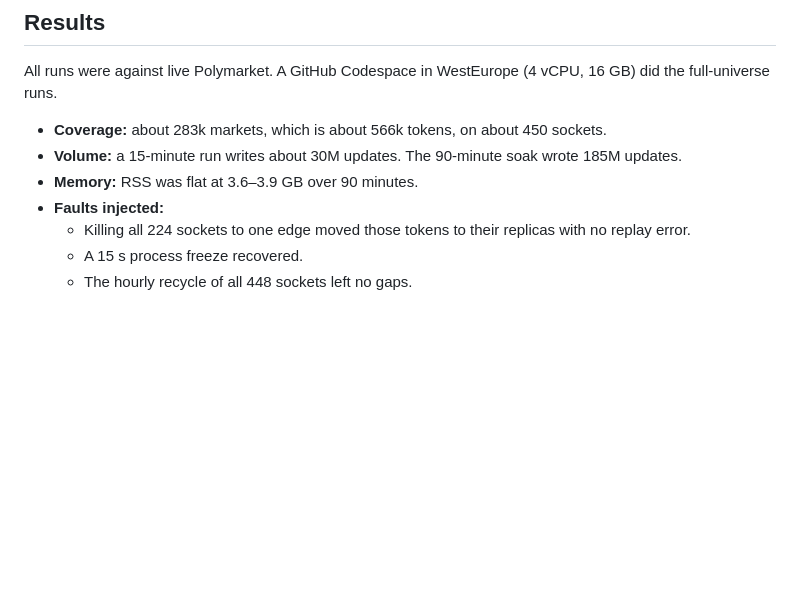
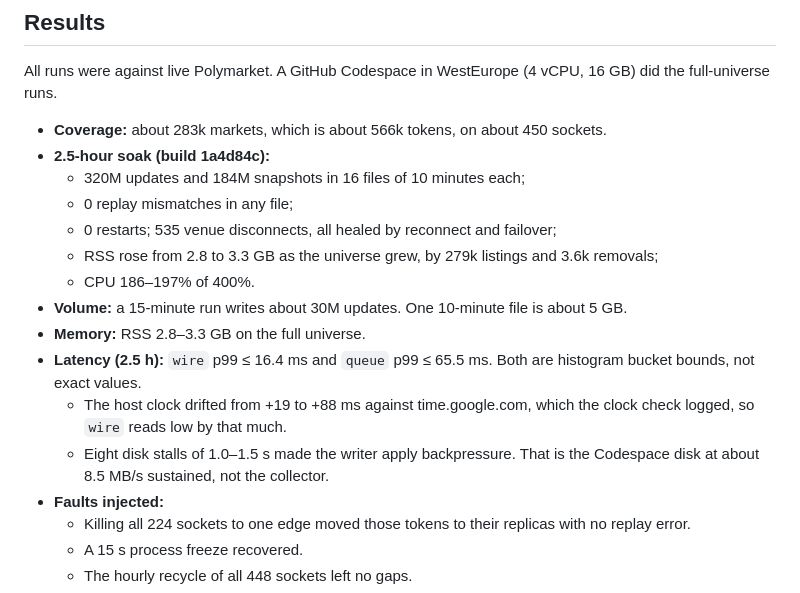
Before and after one commit to 18Abhinav07/Voluntas-Challenge, a Markdown page: README.md, the part around the change. Drawn GitHub-style; blank space fills up the shorter version.

Commit message:
Soak results (2.5 h, 0 mismatches in 16 files) in README and log
Co-Authored-By: Claude Opus 5.5 <noreply@anthropic.com>

```diff
--- a/README.md
+++ b/README.md
@@ -150,8 +150,20 @@ All runs were against live Polymarket. A GitHub Codespace in WestEurope (4 vCPU,
 full-universe runs.
 
 - **Coverage:** about 283k markets, which is about 566k tokens, on about 450 sockets.
-- **Volume:** a 15-minute run writes about 30M updates. The 90-minute soak wrote 185M updates.
-- **Memory:** RSS was flat at 3.6–3.9 GB over 90 minutes.
+- **2.5-hour soak (build 1a4d84c):**
+  - 320M updates and 184M snapshots in 16 files of 10 minutes each;
+  - 0 replay mismatches in any file;
+  - 0 restarts; 535 venue disconnects, all healed by reconnect and failover;
+  - RSS rose from 2.8 to 3.3 GB as the universe grew, by 279k listings and 3.6k removals;
+  - CPU 186–197% of 400%.
+- **Volume:** a 15-minute run writes about 30M updates. One 10-minute file is about 5 GB.
+- **Memory:** RSS 2.8–3.3 GB on the full universe.
+- **Latency (2.5 h):** `wire` p99 ≤ 16.4 ms and `queue` p99 ≤ 65.5 ms. Both are histogram bucket
+  bounds, not exact values.
+  - The host clock drifted from +19 to +88 ms against time.google.com, which the clock check
+    logged, so `wire` reads low by that much.
+  - Eight disk stalls of 1.0–1.5 s made the writer apply backpressure. That is the Codespace disk
+    at about 8.5 MB/s sustained, not the collector.
 - **Faults injected:**
   - Killing all 224 sockets to one edge moved those tokens to their replicas with no replay error.
   - A 15 s process freeze recovered.
```
Also changed, not shown: docs/ENGINEERING-LOG.md (+34 -0 lines).
